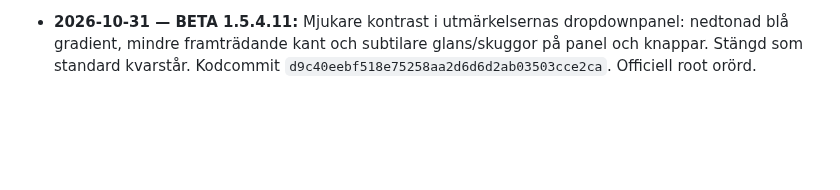
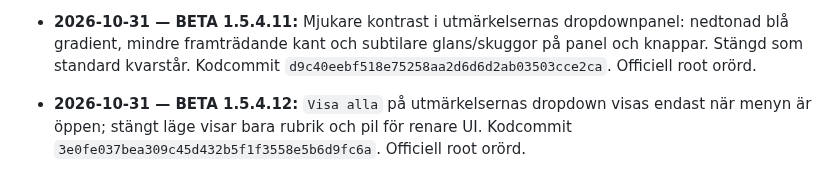
Before and after one commit to olikid/shl-gulddrommen, a Markdown page: PROJECT_BIBLE.md, the part around the change. Drawn GitHub-style; blank space fills up the shorter version.

Commit message:
docs: BETA 1.5.4.12 conditional Visa alla

```diff
--- a/PROJECT_BIBLE.md
+++ b/PROJECT_BIBLE.md
@@ -209,3 +209,5 @@ Tränarens privatekonomi ska i en framtida version påverka matchbeslut och i f
 - **2026-10-31 — BETA 1.5.4.10:** Utmärkelsernas dropdown på tränarprofilen är nu stängd som standard. Fördjupad blå gradient, tydligare innerljus och skuggor på panel och knappar. Kodcommit `6b8aeea0efb86294ebba36c993ab3383b7c6ac37`. Officiell root orörd.
 
 - **2026-10-31 — BETA 1.5.4.11:** Mjukare kontrast i utmärkelsernas dropdownpanel: nedtonad blå gradient, mindre framträdande kant och subtilare glans/skuggor på panel och knappar. Stängd som standard kvarstår. Kodcommit `d9c40eebf518e75258aa2d6d6d2ab03503cce2ca`. Officiell root orörd.
+
+- **2026-10-31 — BETA 1.5.4.12:** `Visa alla` på utmärkelsernas dropdown visas endast när menyn är öppen; stängt läge visar bara rubrik och pil för renare UI. Kodcommit `3e0fe037bea309c45d432b5f1f3558e5b6d9fc6a`. Officiell root orörd.
```
